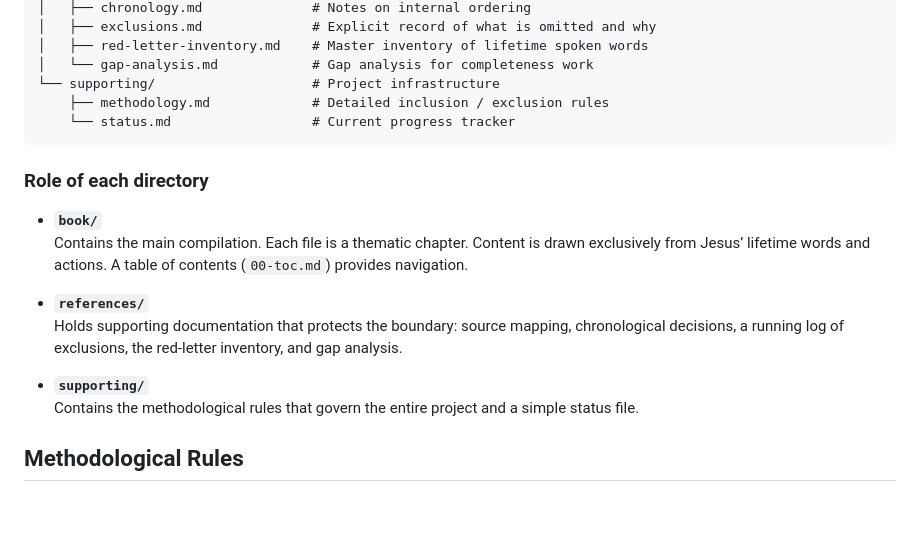
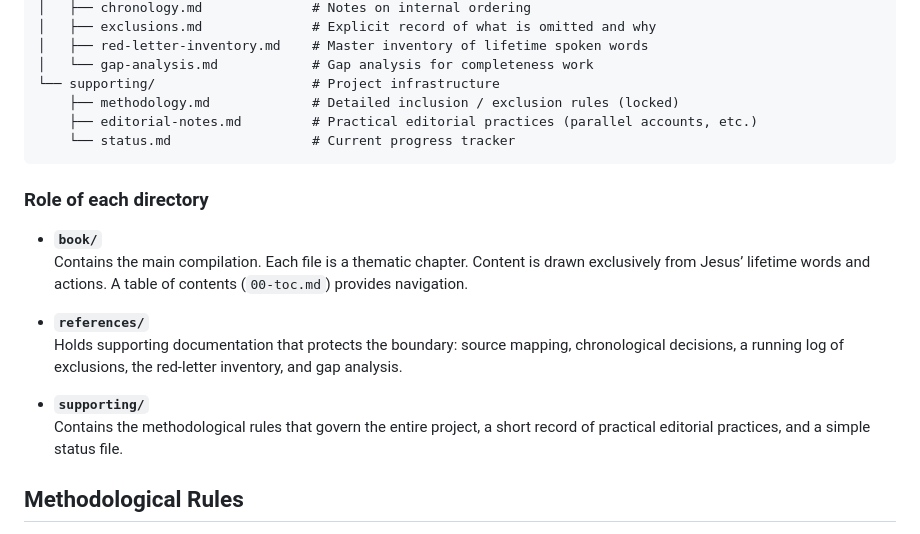
Before and after one commit to zfifteen/gospel-of-jesus, a Markdown page: README.md, the part around the change. Drawn GitHub-style; blank space fills up the shorter version.

````diff
--- a/README.md
+++ b/README.md
@@ -79,7 +79,8 @@ gospel-of-jesus/
 │   ├── red-letter-inventory.md    # Master inventory of lifetime spoken words
 │   └── gap-analysis.md            # Gap analysis for completeness work
 └── supporting/                    # Project infrastructure
-    ├── methodology.md             # Detailed inclusion / exclusion rules
+    ├── methodology.md             # Detailed inclusion / exclusion rules (locked)
+    ├── editorial-notes.md         # Practical editorial practices (parallel accounts, etc.)
     └── status.md                  # Current progress tracker
 ```
 
@@ -92,7 +93,7 @@ gospel-of-jesus/
   Holds supporting documentation that protects the boundary: source mapping, chronological decisions, a running log of exclusions, the red-letter inventory, and gap analysis.
 
 - **`supporting/`**
-  Contains the methodological rules that govern the entire project and a simple status file.
+  Contains the methodological rules that govern the entire project, a short record of practical editorial practices, and a simple status file.
 
 ## Methodological Rules
 
````
Also changed, not shown: supporting/editorial-notes.md (added, +20 -0 lines).
